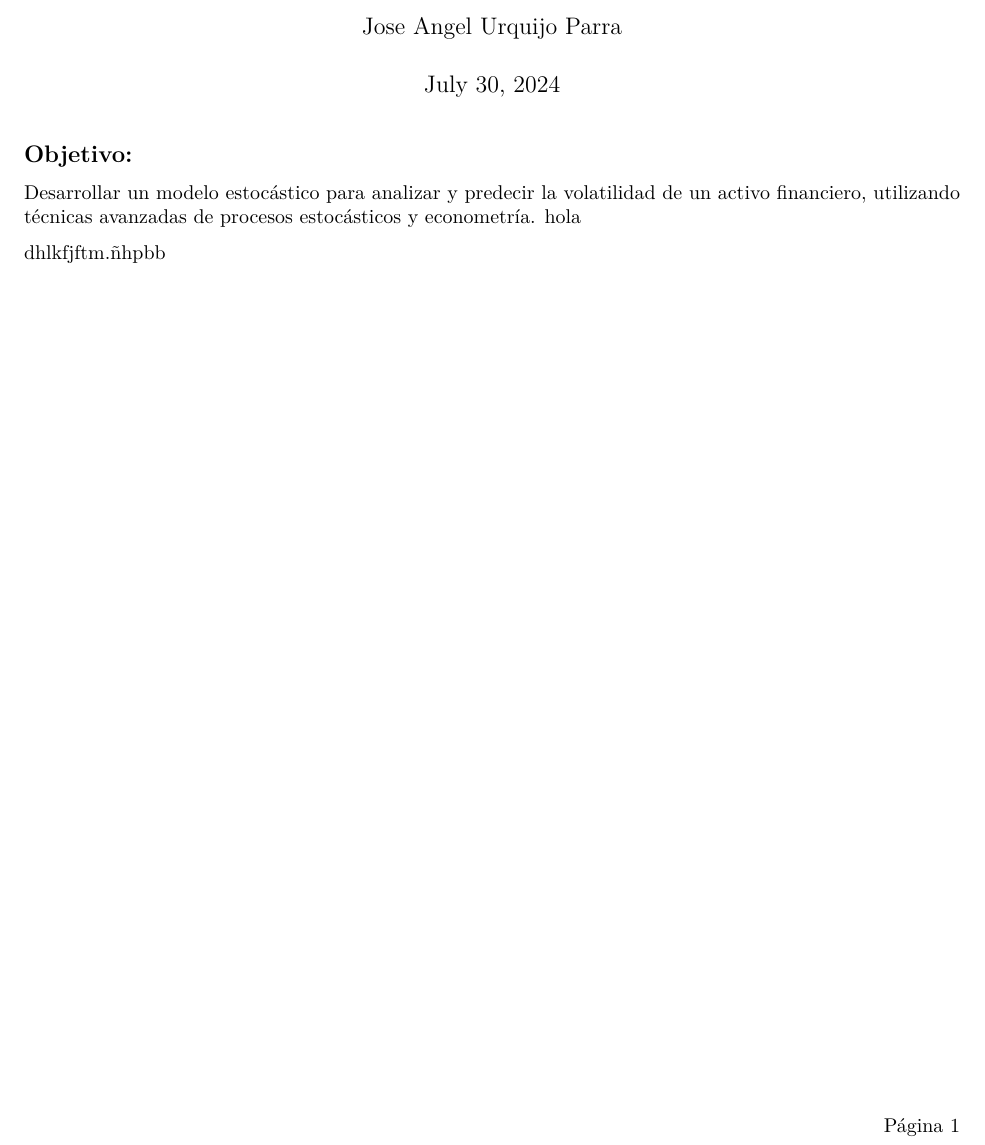
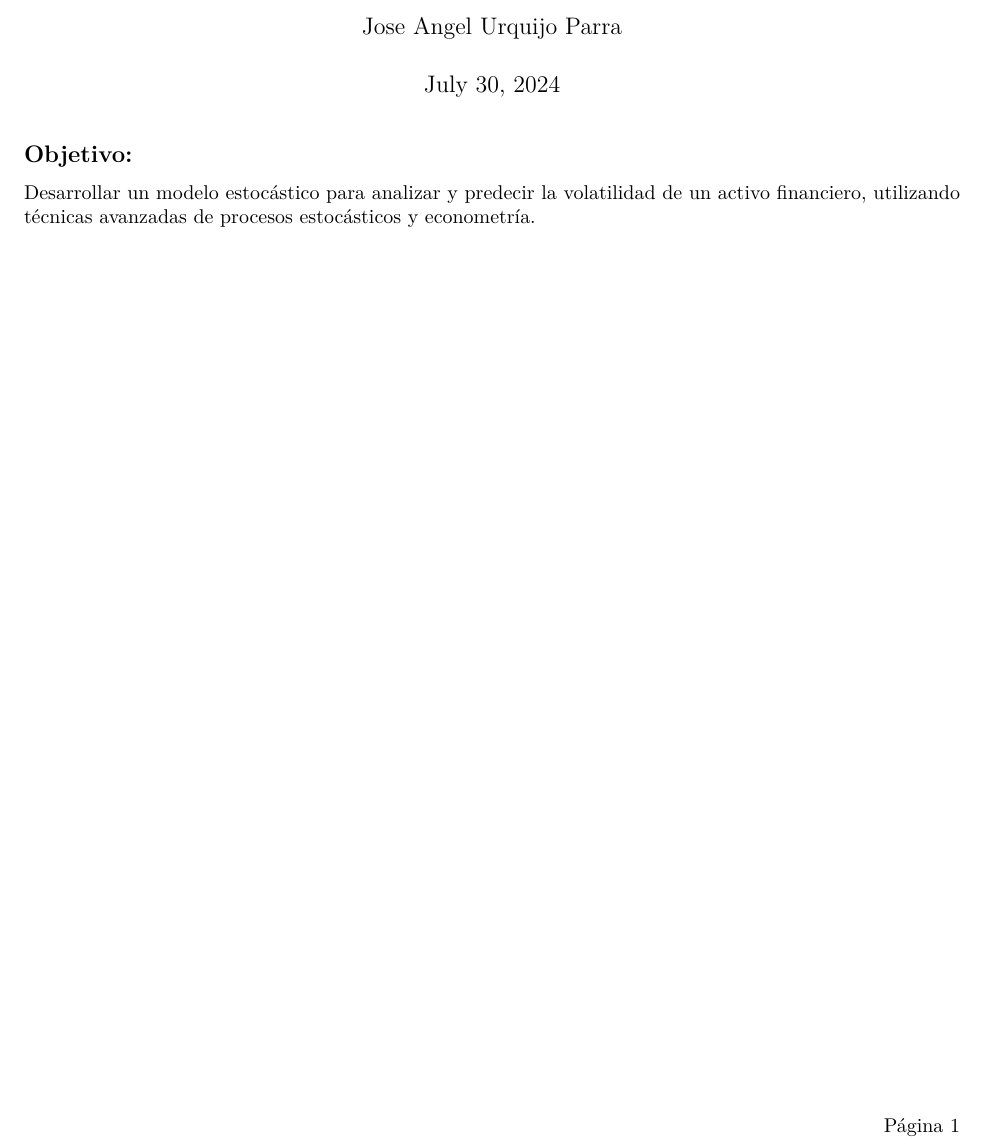
Before and after one commit to Joanurp/Research_Paper, an R Markdown document (Simulation_Financial_Volatility.Rmd): part of the page, cut so that both start at the same text. Rendered offline with R 4.5, knitr and Pandoc, then LaTeX, with nearby package versions.

Commit message:
Actualizacion

```diff
--- a/Simulation_Financial_Volatility.Rmd
+++ b/Simulation_Financial_Volatility.Rmd
@@ -34,7 +34,3 @@ knitr:
 ## Objetivo:
 
 Desarrollar un modelo estocástico para analizar y predecir la volatilidad de un activo financiero, utilizando técnicas avanzadas de procesos estocásticos y econometría.
-hola
-
-
-dhlkfjftm.ñhpbb
```
